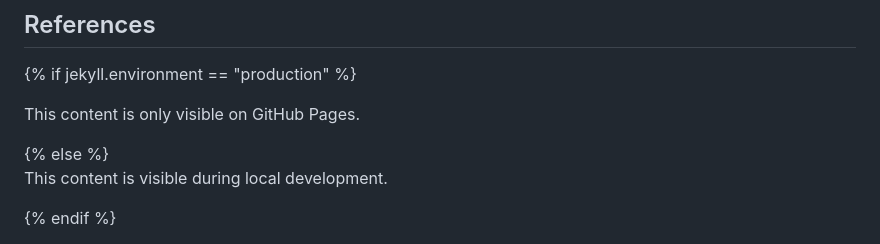
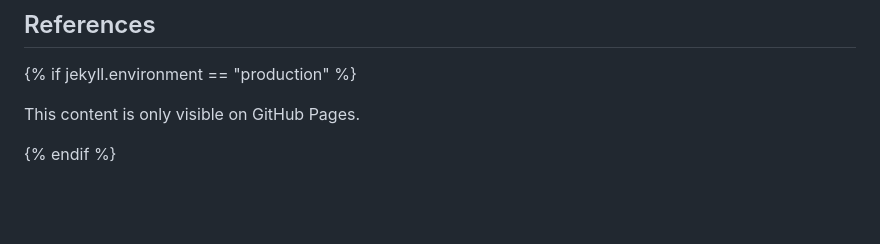
Before and after one commit to steveturbek/Designing-Interactive-SVGs-with-AI, a Markdown page: README.md, the part around the change. GitHub-like rendering; blank space fills up the shorter version.

Commit message:
<!-- {% if jekyll.environment == "production" %}   <p>This should not show GitHub readme page in  markdown</p> {% endif %}  -->

```diff
--- a/README.md
+++ b/README.md
@@ -61,6 +61,8 @@ One can use Web Fonts. Google fonts and [Adobe fonts](https://fonts.adobe.com/my
 {% if jekyll.environment == "production" %}
 
   <p>This content is only visible on GitHub Pages.</p>
-{% else %}
-  <p>This content is visible during local development.</p>
 {% endif %}
+
+<!-- {% if jekyll.environment == "production" %}
+  <p>This should not show GitHub readme page in  markdown</p>
+{% endif %}  -->
```
